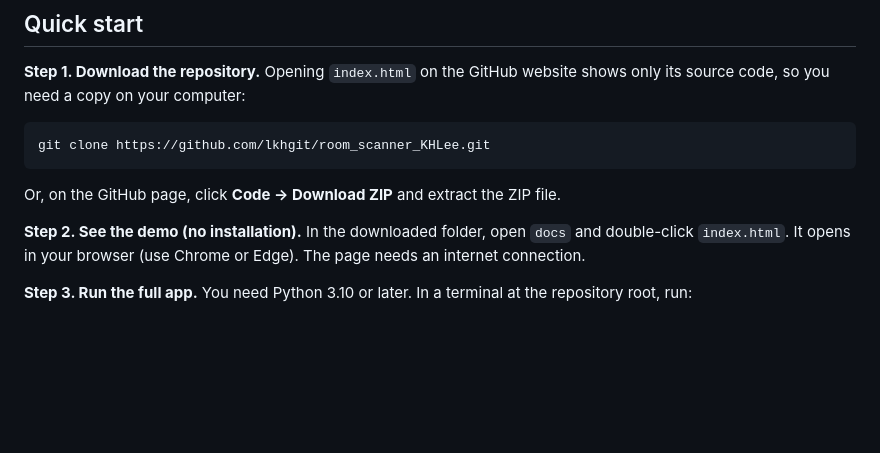
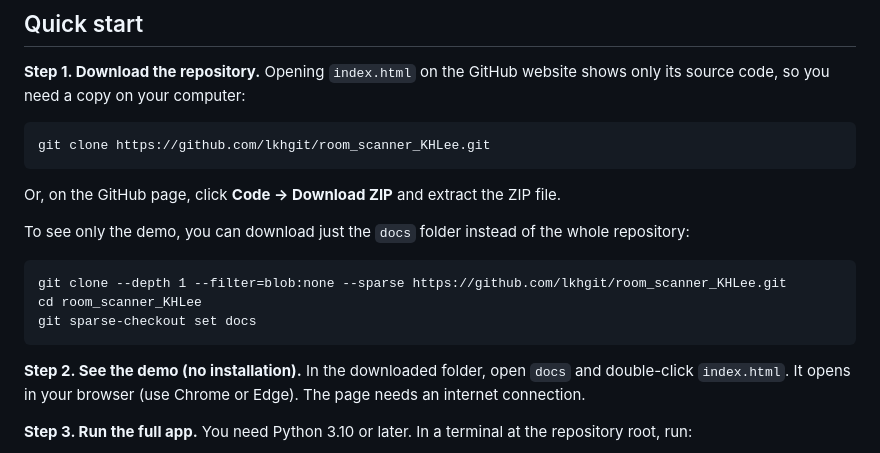
Before and after one commit to lkhgit/room_scanner_KHLee, a Markdown page: README.md, the part around the change. GitHub-like rendering; blank space fills up the shorter version.

```diff
--- a/README.md
+++ b/README.md
@@ -7,6 +7,12 @@
     git clone https://github.com/lkhgit/room_scanner_KHLee.git
 
 Or, on the GitHub page, click **Code → Download ZIP** and extract the ZIP file.
+
+To see only the demo, you can download just the `docs` folder instead of the whole repository:
+
+    git clone --depth 1 --filter=blob:none --sparse https://github.com/lkhgit/room_scanner_KHLee.git
+    cd room_scanner_KHLee
+    git sparse-checkout set docs
 
 **Step 2. See the demo (no installation).** In the downloaded folder, open `docs` and double-click `index.html`. It opens in your browser (use Chrome or Edge). The page needs an internet connection.
 
```
